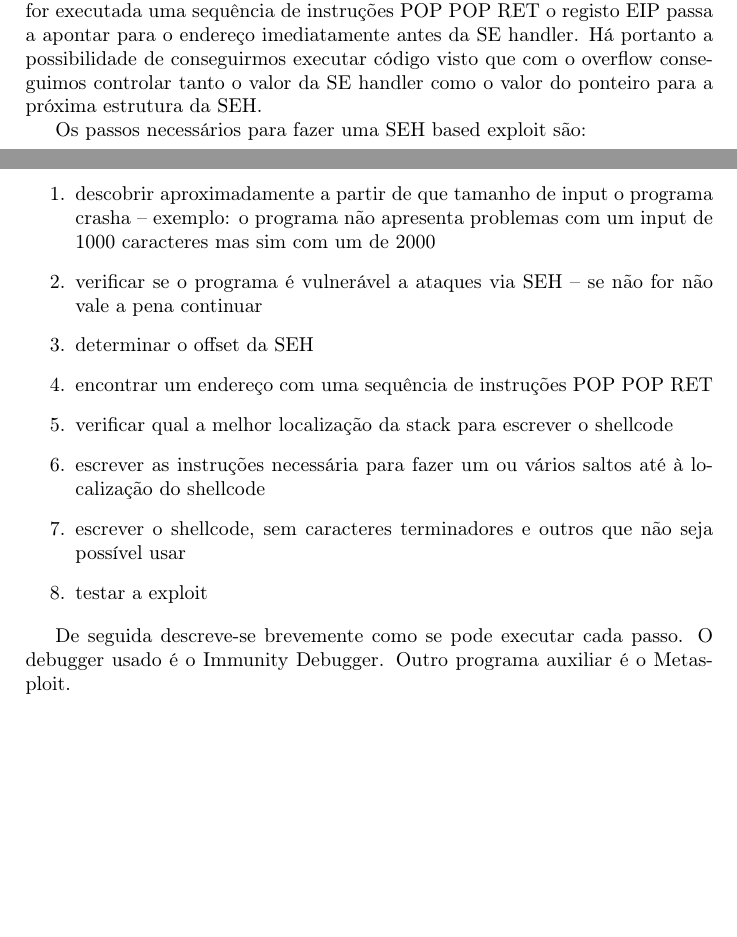
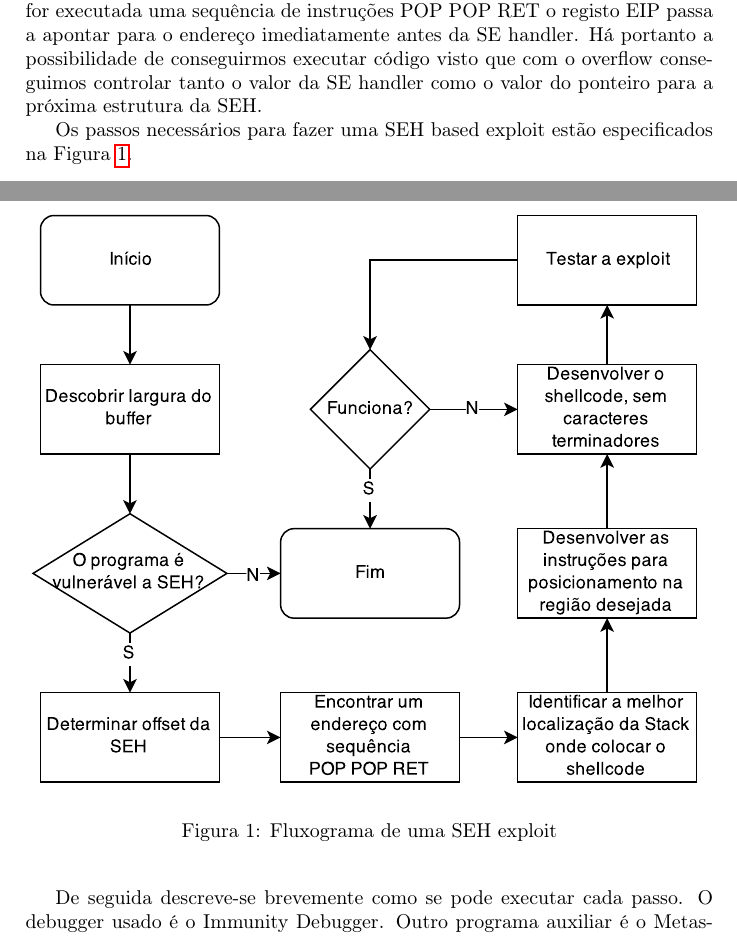
Before and after one commit to goncalor/SIRS, a LaTeX document (relatorio/relatorio.tex): two parts of pages 8 and 9 of 13, joined at a grey line, cut so that both start at the same text, the shorter picture padded with empty space. Compiled offline with pdfLaTeX.

Commit message:
Embedded flowchart into report

```diff
--- a/relatorio/relatorio.tex
+++ b/relatorio/relatorio.tex
@@ -151,18 +151,25 @@ Cada registo da SEH tem dois ponteiros: um deles aponta para o código a correr
 
 A função que é chamada no caso de ocorrer uma excepção tem a particularidade de receber quatro argumentos sendo que um desses argumentos é a ``establisher frame'' cujo valor é o endereço em que se encontra o endereço para a próxima estrutura da SEH. Este endereço é o terceiro elemento no topo da pilha quando a função é chamada. Isto significa que se após a chamada da função for executada uma sequência de instruções POP POP RET o registo EIP passa a apontar para o endereço imediatamente antes da SE handler. Há portanto a possibilidade de conseguirmos executar código visto que com o overflow conseguimos controlar tanto o valor da SE handler como o valor do ponteiro para a próxima estrutura da SEH.
 
-Os passos necessários para fazer uma SEH based exploit são:
+Os passos necessários para fazer uma SEH based exploit estão especificados na Figura~\ref{fig:flowchart1}.
 
-\begin{enumerate}
-	\item descobrir aproximadamente a partir de que tamanho de input o programa crasha -- exemplo: o programa não apresenta problemas com um input de 1000 caracteres mas sim com um de 2000
-	\item verificar se o programa é vulnerável a ataques via SEH -- se não for não vale a pena continuar
-	\item determinar o offset da SEH
-	\item encontrar um endereço com uma sequência de instruções POP POP RET
-	\item verificar qual a melhor localização da stack para escrever o shellcode
-	\item escrever as instruções necessária para fazer um ou vários saltos até à localização do shellcode
-	\item escrever o shellcode, sem caracteres terminadores e outros que não seja possível usar
-	\item testar a exploit
-\end{enumerate}
+%\begin{enumerate}
+%	\item descobrir aproximadamente a partir de que tamanho de input o programa crasha -- exemplo: o programa não apresenta problemas com um input de 1000 caracteres mas sim com um de 2000
+%	\item verificar se o programa é vulnerável a ataques via SEH -- se não for não vale a pena continuar
+%	\item determinar o offset da SEH
+%	\item encontrar um endereço com uma sequência de instruções POP POP RET
+%	\item verificar qual a melhor localização da stack para escrever o shellcode
+%	\item escrever as instruções necessária para fazer um ou vários saltos até à localização do shellcode
+%	\item escrever o shellcode, sem caracteres terminadores e outros que não seja possível usar
+%	\item testar a exploit
+%\end{enumerate}
+
+\begin{figure}[h]
+        \centering
+        \includegraphics[width=\linewidth]{fc1}
+        \caption{Fluxograma de uma SEH exploit}
+        \label{fig:flowchart1}
+\end{figure}
 
 De seguida descreve-se brevemente como se pode executar cada passo. O debugger usado é o Immunity Debugger. Outro programa auxiliar é o Metasploit.
 
```
